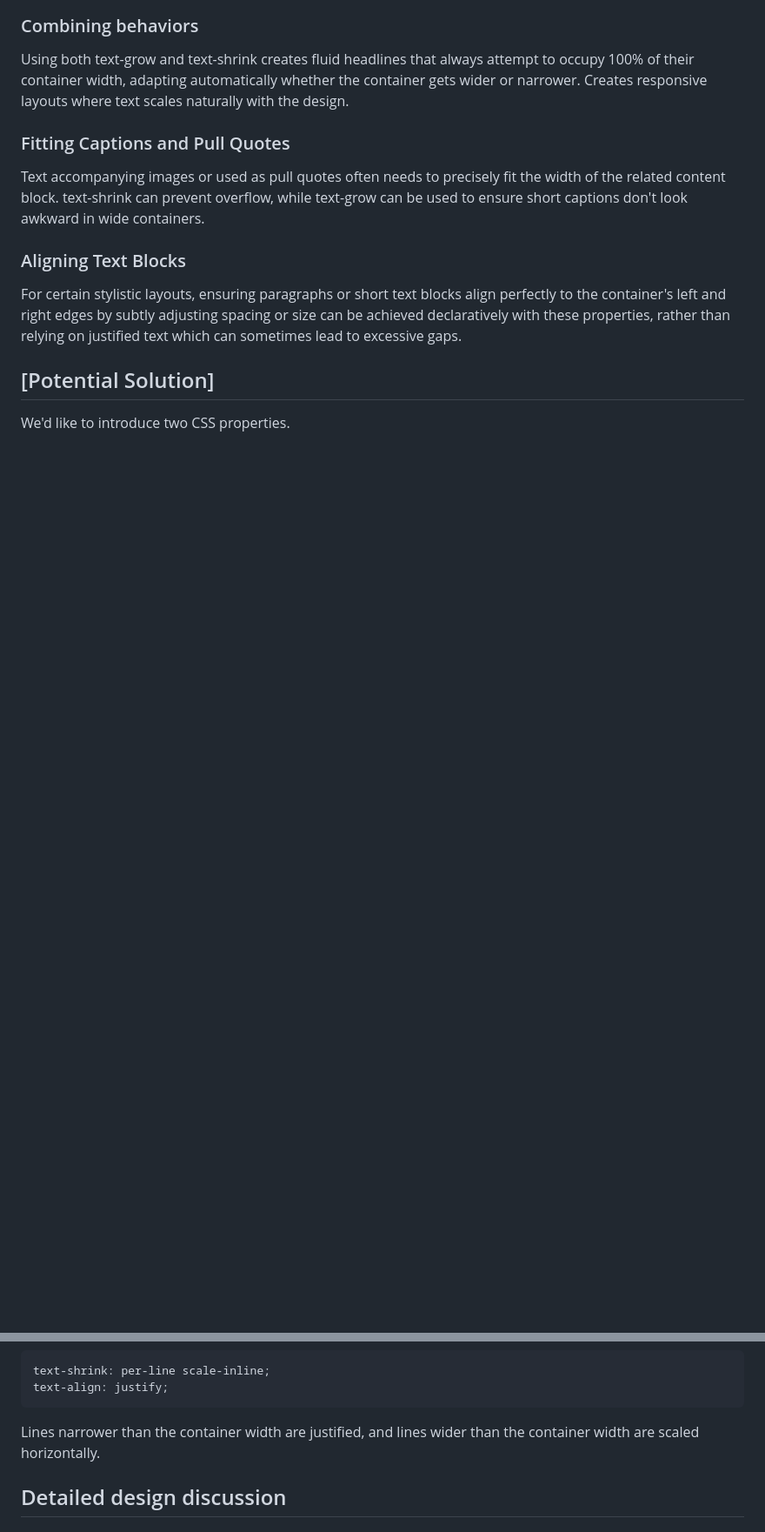
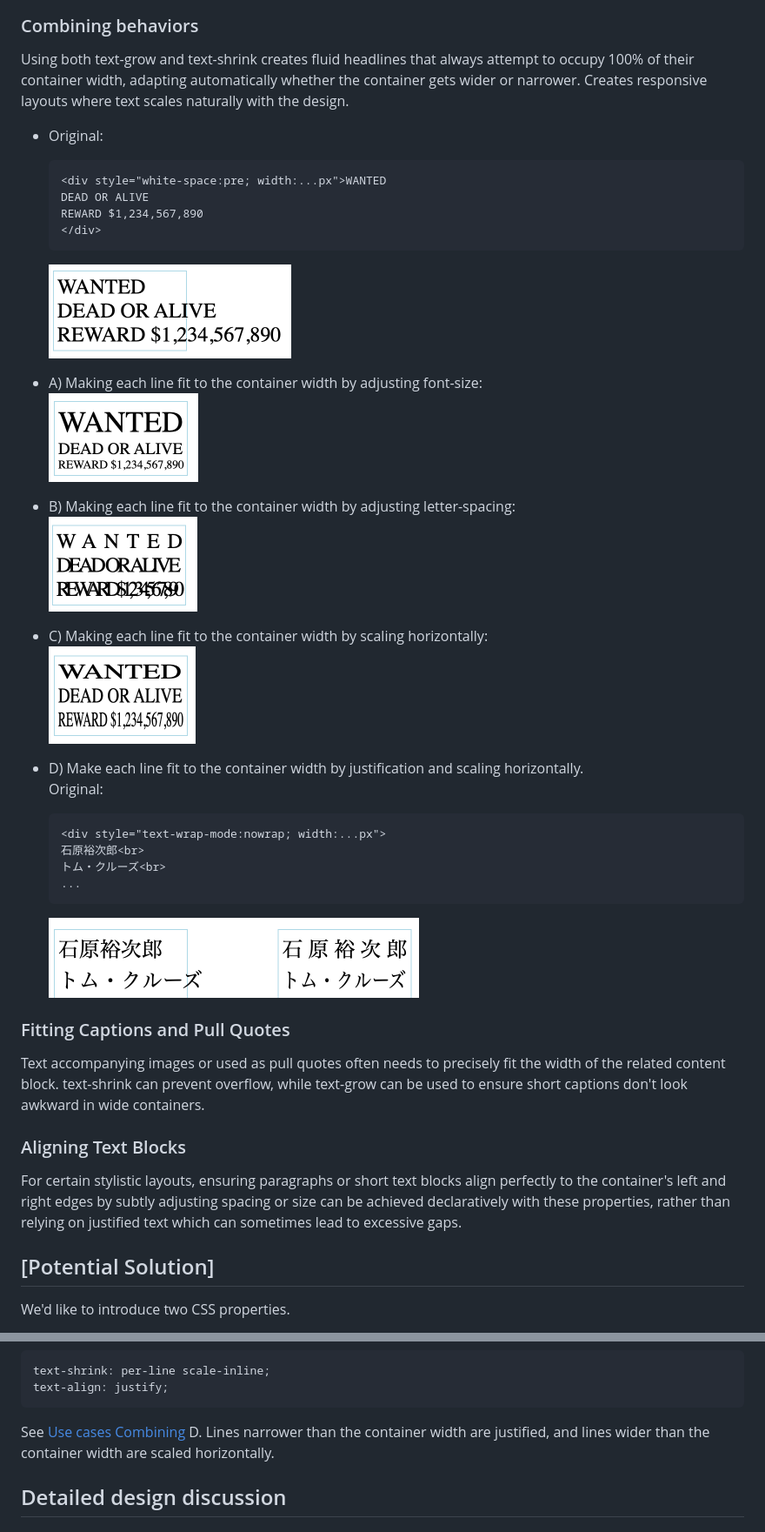
Before and after one commit to explainers-by-googlers/css-fit-text, a Markdown page: README.md, 2 parts joined by grey strips. Shown: that part at 87% size. Rendered like a GitHub page; blank space fills up the shorter version.

````diff
--- a/README.md
+++ b/README.md
@@ -61,6 +81,31 @@ A long headline containing several words or a very long word might easily overfl
 
 ### Combining behaviors
 Using both text-grow and text-shrink creates fluid headlines that always attempt to occupy 100% of their container width, adapting automatically whether the container gets wider or narrower. Creates responsive layouts where text scales naturally with the design.
+
+* Original:
+    ```html
+    <div style="white-space:pre; width:...px">WANTED
+    DEAD OR ALIVE
+    REWARD $1,234,567,890
+    </div>
+    ```
+  <img src="images/combine-original.png" width="279">
+
+* A) Making each line fit to the container width by adjusting font-size:<br>
+  <img src="images/combine-a.png" width="172">
+* B) Making each line fit to the container width by adjusting letter-spacing:<br>
+  <img src="images/combine-b.png" width="171">
+* C) Making each line fit to the container width by scaling horizontally:<br>
+  <img src="images/combine-c.png" width="169">
+* D) Make each line fit to the container width by justification and scaling horizontally.<br>
+  Original:<br>
+    ```html
+    <div style="text-wrap-mode:nowrap; width:...px">
+    石原裕次郎<br>
+    トム・クルーズ<br>
+    ...
+    ```
+  <img src="images/combine-d.png" width="426">
 
 
 ### Fitting Captions and Pull Quotes
@@ -179,7 +231,8 @@ Compute a scaling factor so that the widest line in the container fits to the co
 text-shrink: per-line scale-inline;
 text-align: justify;
 ```
-<!--See "Use cases" "Combining behaviors" D--> Lines narrower than the container width are justified, and lines wider than the container width are scaled horizontally.
+See [Use cases Combining](#combining-behaviors-1) D.
+Lines narrower than the container width are justified, and lines wider than the container width are scaled horizontally.
 
 
 ## Detailed design discussion
````
Also changed, not shown: other parts of README.md (+36 -9 lines).
